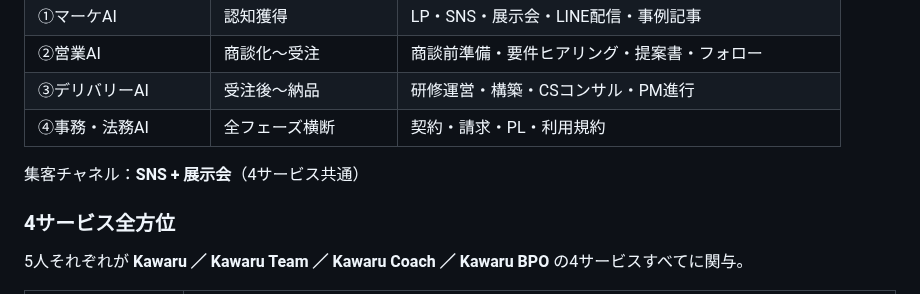
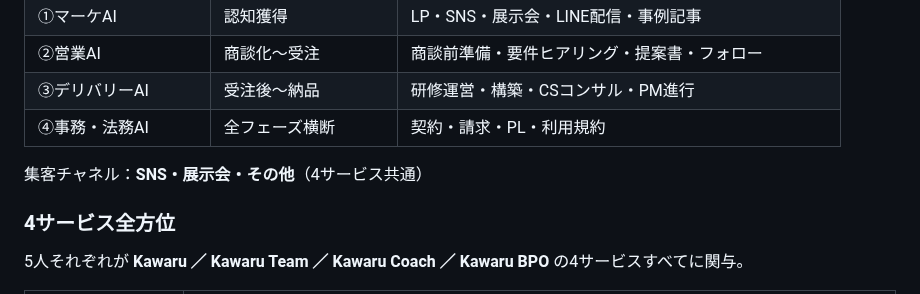
Before and after one commit to Ryunosuke-Okawa/Ryunosuke-n1, a Markdown page: strategy/AI社員5人_発表骨格_20260423.md, the part around the change. Rendered like a GitHub page.

```diff
--- a/strategy/AI社員5人_発表骨格_20260423.md
+++ b/strategy/AI社員5人_発表骨格_20260423.md
@@ -78,7 +78,7 @@ status: 最終版（4月末発表用）
 | ③デリバリーAI | 受注後〜納品 | 研修運営・構築・CSコンサル・PM進行 |
 | ④事務・法務AI | 全フェーズ横断 | 契約・請求・PL・利用規約 |
 
-集客チャネル：**SNS + 展示会**（4サービス共通）
+集客チャネル：**SNS・展示会・その他**（4サービス共通）
 
 ### 4サービス全方位
 
```
Also changed, not shown: strategy/AI社員5人_スライド原稿_20260426.md (added, +202 -0 lines).
